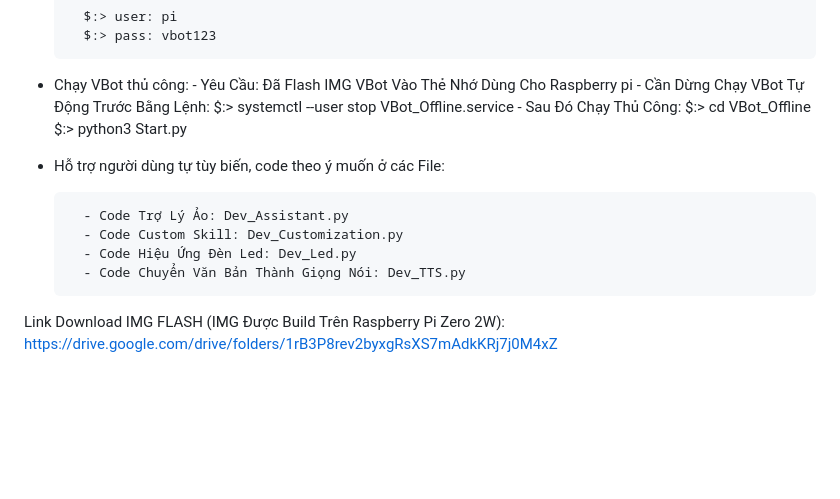
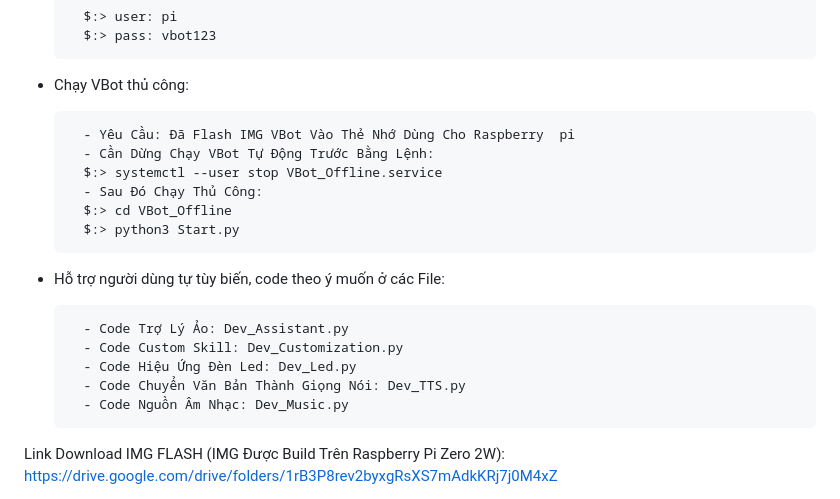
Before and after one commit to marion001/VBot_Offline, a Markdown page: README.md, the part around the change. GitHub-like rendering; blank space fills up the shorter version.

Commit message:
30/11/2025

```diff
--- a/README.md
+++ b/README.md
@@ -49,6 +49,7 @@ VBot Assistant, VBot là loa thông minh tiếng Việt, hỗ trợ điều khi
         $:> pass: vbot123
 
 - Chạy VBot thủ công:
+
 		- Yêu Cầu: Đã Flash IMG VBot Vào Thẻ Nhớ Dùng Cho Raspberry  pi
 		- Cần Dừng Chạy VBot Tự Động Trước Bằng Lệnh:
 		$:> systemctl --user stop VBot_Offline.service
@@ -62,6 +63,7 @@ VBot Assistant, VBot là loa thông minh tiếng Việt, hỗ trợ điều khi
         - Code Custom Skill: Dev_Customization.py
         - Code Hiệu Ứng Đèn Led: Dev_Led.py
         - Code Chuyển Văn Bản Thành Giọng Nói: Dev_TTS.py
+        - Code Nguồn Âm Nhạc: Dev_Music.py
 
 
 Link Download IMG FLASH (IMG Được Build Trên Raspberry Pi Zero 2W): https://drive.google.com/drive/folders/1rB3P8rev2byxgRsXS7mAdkKRj7j0M4xZ
```
